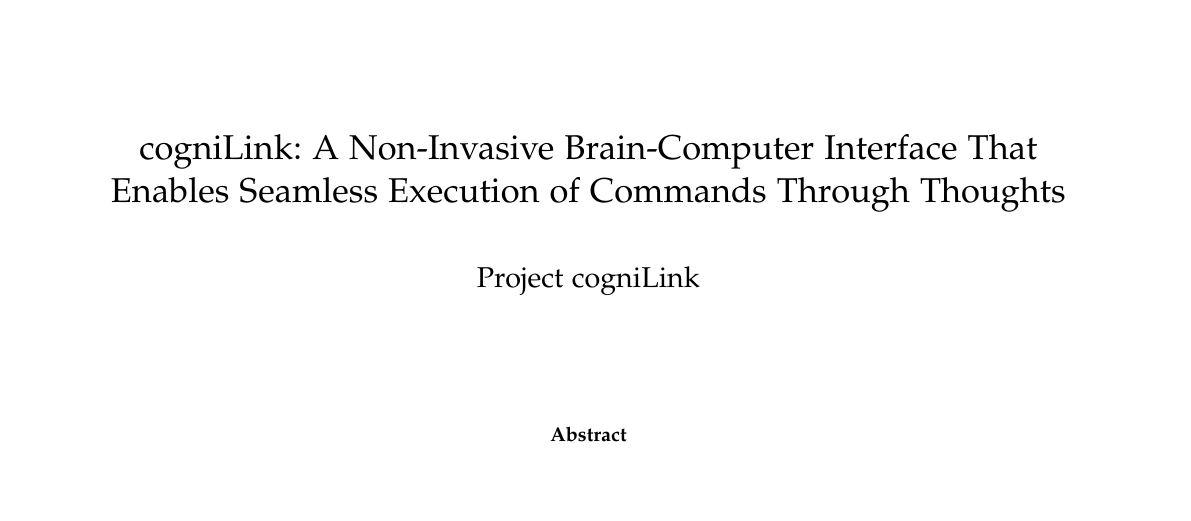
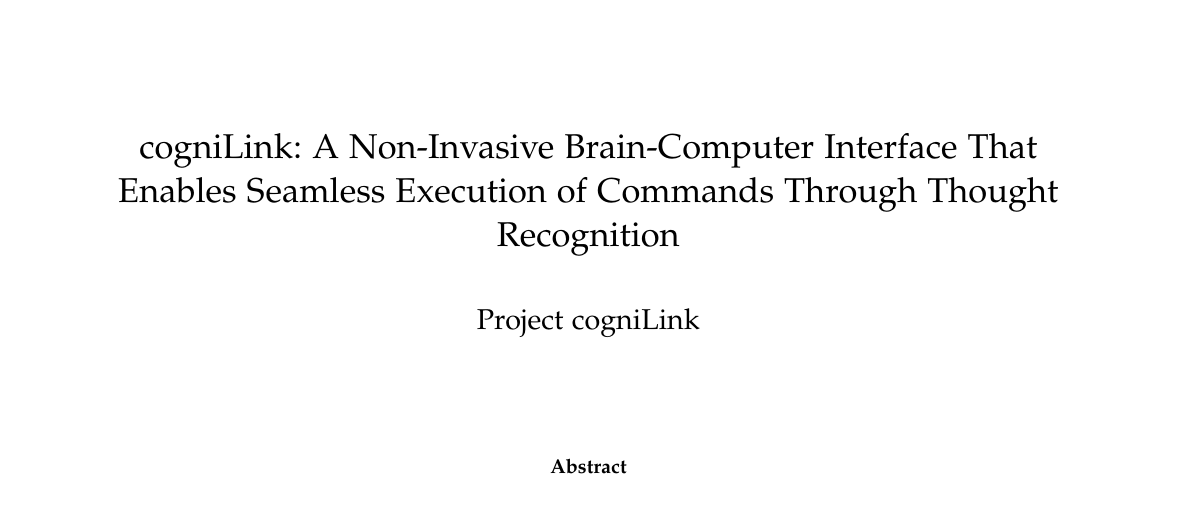
Before and after one commit to georgio/cogniLink, a LaTeX document (proposal/template-fet.tex): part of page 1 of 12, cut so that both start at the same text. Compiled offline with pdfLaTeX.

Commit message:
title fix

```diff
--- a/proposal/template-fet.tex
+++ b/proposal/template-fet.tex
@@ -117,8 +117,9 @@
 %% ========================================================
 %% IMPORTANT store proposal information in global variables
 %% ========================================================
-\title{cogniLink$:$ A Non-Invasive Brain-Computer Interface That Enables Seamless Execution of
-Commands Through Thoughts}
+\title{cogniLink$:$ A Non-Invasive Brain-Computer Interface
+That Enables Seamless Execution of Commands Through Thought
+Recognition}
 \shortname{Project cogniLink}
 \titlelogo{}{0.25} % file name and scale
 \fundingscheme{The Nadim Kobeissi Fund}
```
